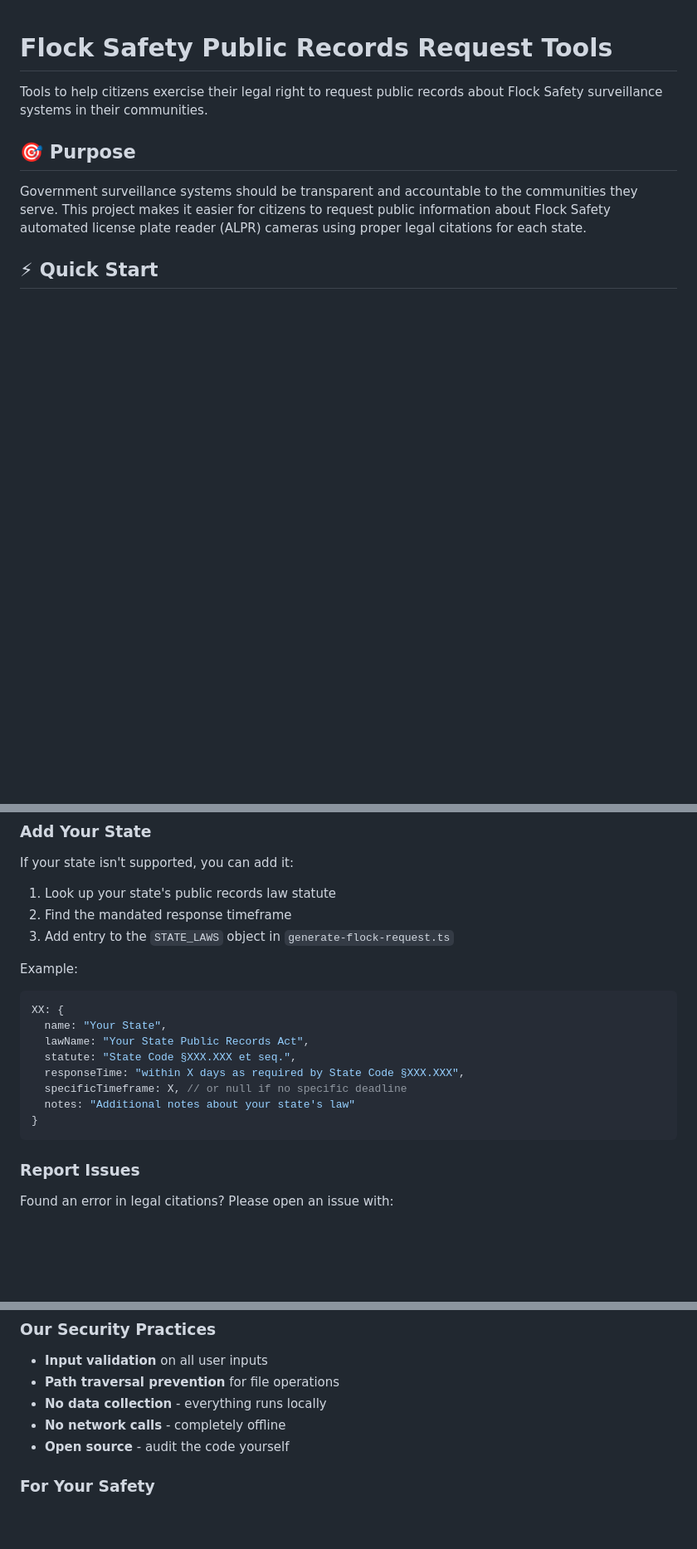
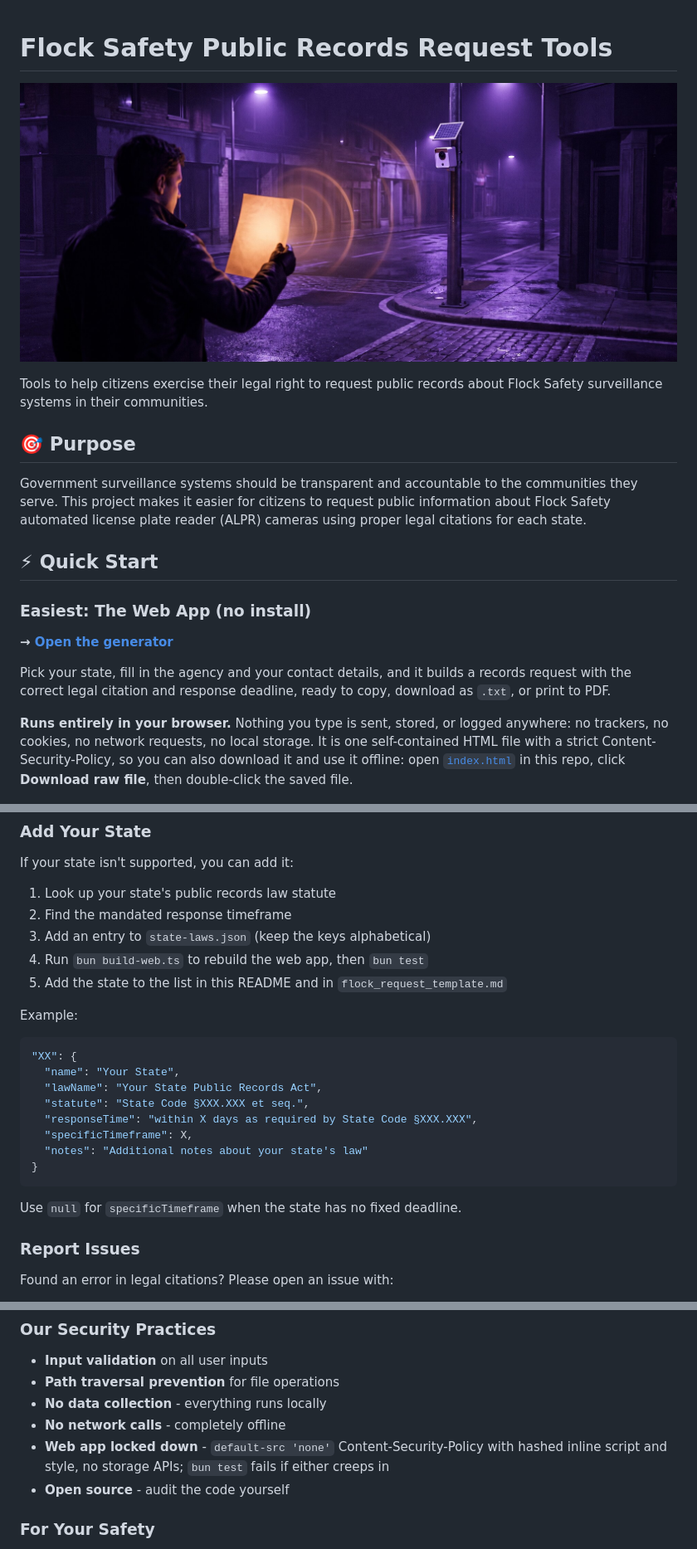
Before and after one commit to rpriven/flock-public-records-toolkit, a Markdown page: README.md, 3 parts joined by grey strips. Shown: that part at 83% size. GitHub-like rendering; pictures changed too: assets/hero.jpg (added); blank space fills up the shorter version.

````diff
--- a/README.md
+++ b/README.md
@@ -1,4 +1,6 @@
 # Flock Safety Public Records Request Tools
+
+![A person holds up a glowing records request toward a pole-mounted license plate reader camera on a rainy night street](assets/hero.jpg)
 
 Tools to help citizens exercise their legal right to request public records about Flock Safety surveillance systems in their communities.
 
@@ -7,6 +9,14 @@ Tools to help citizens exercise their legal right to request public records abou
 Government surveillance systems should be transparent and accountable to the communities they serve. This project makes it easier for citizens to request public information about Flock Safety automated license plate reader (ALPR) cameras using proper legal citations for each state.
 
 ## ⚡ Quick Start
+
+### Easiest: The Web App (no install)
+
+**→ [Open the generator](https://rpriven.github.io/flock-public-records-toolkit/)**
+
+Pick your state, fill in the agency and your contact details, and it builds a records request with the correct legal citation and response deadline, ready to copy, download as `.txt`, or print to PDF.
+
+**Runs entirely in your browser.** Nothing you type is sent, stored, or logged anywhere: no trackers, no cookies, no network requests, no local storage. It is one self-contained HTML file with a strict Content-Security-Policy, so you can also download it and use it offline: open [`index.html`](index.html) in this repo, click **Download raw file**, then double-click the saved file.
 
 ![Terminal output showing the Colorado public records law citation and ready-to-use request language](assets/demo.png)
 
@@ -231,19 +250,22 @@ If your state isn't supported, you can add it:
 
 1. Look up your state's public records law statute
 2. Find the mandated response timeframe
-3. Add entry to the `STATE_LAWS` object in `generate-flock-request.ts`
+3. Add an entry to `state-laws.json` (keep the keys alphabetical)
+4. Run `bun build-web.ts` to rebuild the web app, then `bun test`
+5. Add the state to the list in this README and in `flock_request_template.md`
 
 Example:
-```typescript
-XX: {
-  name: "Your State",
-  lawName: "Your State Public Records Act",
-  statute: "State Code §XXX.XXX et seq.",
-  responseTime: "within X days as required by State Code §XXX.XXX",
-  specificTimeframe: X, // or null if no specific deadline
-  notes: "Additional notes about your state's law"
+```json
+"XX": {
+  "name": "Your State",
+  "lawName": "Your State Public Records Act",
+  "statute": "State Code §XXX.XXX et seq.",
+  "responseTime": "within X days as required by State Code §XXX.XXX",
+  "specificTimeframe": X,
+  "notes": "Additional notes about your state's law"
 }
 ```
+Use `null` for `specificTimeframe` when the state has no fixed deadline.
 
 ### Report Issues
 
@@ -291,6 +313,7 @@ Filed a request using these tools? Let us know how it went! Success stories help
 - **Path traversal prevention** for file operations
 - **No data collection** - everything runs locally
 - **No network calls** - completely offline
+- **Web app locked down** - `default-src 'none'` Content-Security-Policy with hashed inline script and style, no storage APIs; `bun test` fails if either creeps in
 - **Open source** - audit the code yourself
 
 ### For Your Safety
````
Also changed, not shown: other parts of README.md (+14 -5 lines), assets/social-preview.jpg (added), 12 other files.
